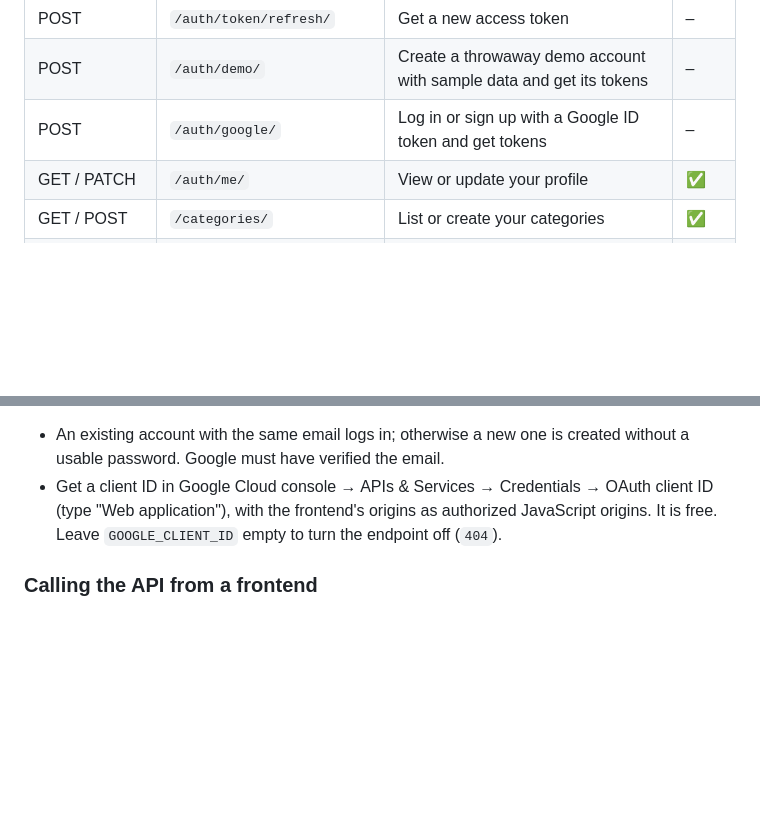
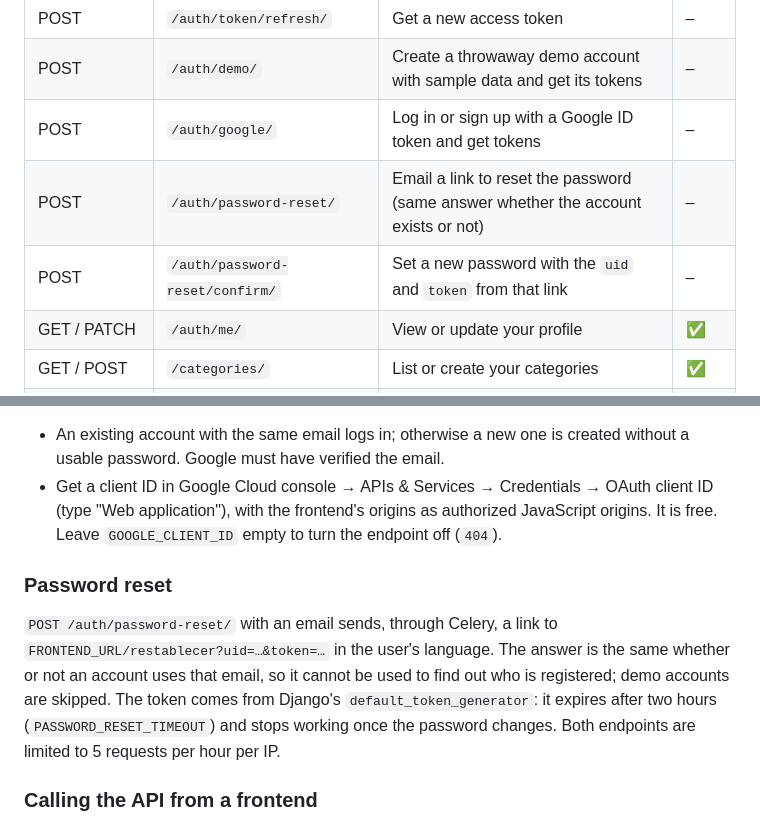
Before and after one commit to SEDEBE/expense-tracker-api, a Markdown page: README.md, 2 parts joined by grey strips. Drawn GitHub-style; blank space fills up the shorter version.

Commit message:
docs: document password reset

```diff
--- a/README.md
+++ b/README.md
@@ -72,6 +72,8 @@ All endpoints live under `/api/v1/`. Send the access token as `Authorization: Be
 | POST | `/auth/token/refresh/` | Get a new access token | – |
 | POST | `/auth/demo/` | Create a throwaway demo account with sample data and get its tokens | – |
 | POST | `/auth/google/` | Log in or sign up with a Google ID token and get tokens | – |
+| POST | `/auth/password-reset/` | Email a link to reset the password (same answer whether the account exists or not) | – |
+| POST | `/auth/password-reset/confirm/` | Set a new password with the `uid` and `token` from that link | – |
 | GET / PATCH | `/auth/me/` | View or update your profile | ✅ |
 | GET / POST | `/categories/` | List or create your categories | ✅ |
 | GET / PATCH / DELETE | `/categories/{id}/` | View, rename or delete one of your categories | ✅ |
@@ -141,6 +143,15 @@ that it was issued for this app's `GOOGLE_CLIENT_ID`) and returns the same JWT p
 - Get a client ID in Google Cloud console → APIs & Services → Credentials → OAuth client ID
   (type "Web application"), with the frontend's origins as authorized JavaScript origins. It is
   free. Leave `GOOGLE_CLIENT_ID` empty to turn the endpoint off (`404`).
+
+### Password reset
+
+`POST /auth/password-reset/` with an email sends, through Celery, a link to
+`FRONTEND_URL/restablecer?uid=…&token=…` in the user's language. The answer is the same whether or
+not an account uses that email, so it cannot be used to find out who is registered; demo accounts
+are skipped. The token comes from Django's `default_token_generator`: it expires after two hours
+(`PASSWORD_RESET_TIMEOUT`) and stops working once the password changes. Both endpoints are limited to
+5 requests per hour per IP.
 
 ### Calling the API from a frontend
 
```
